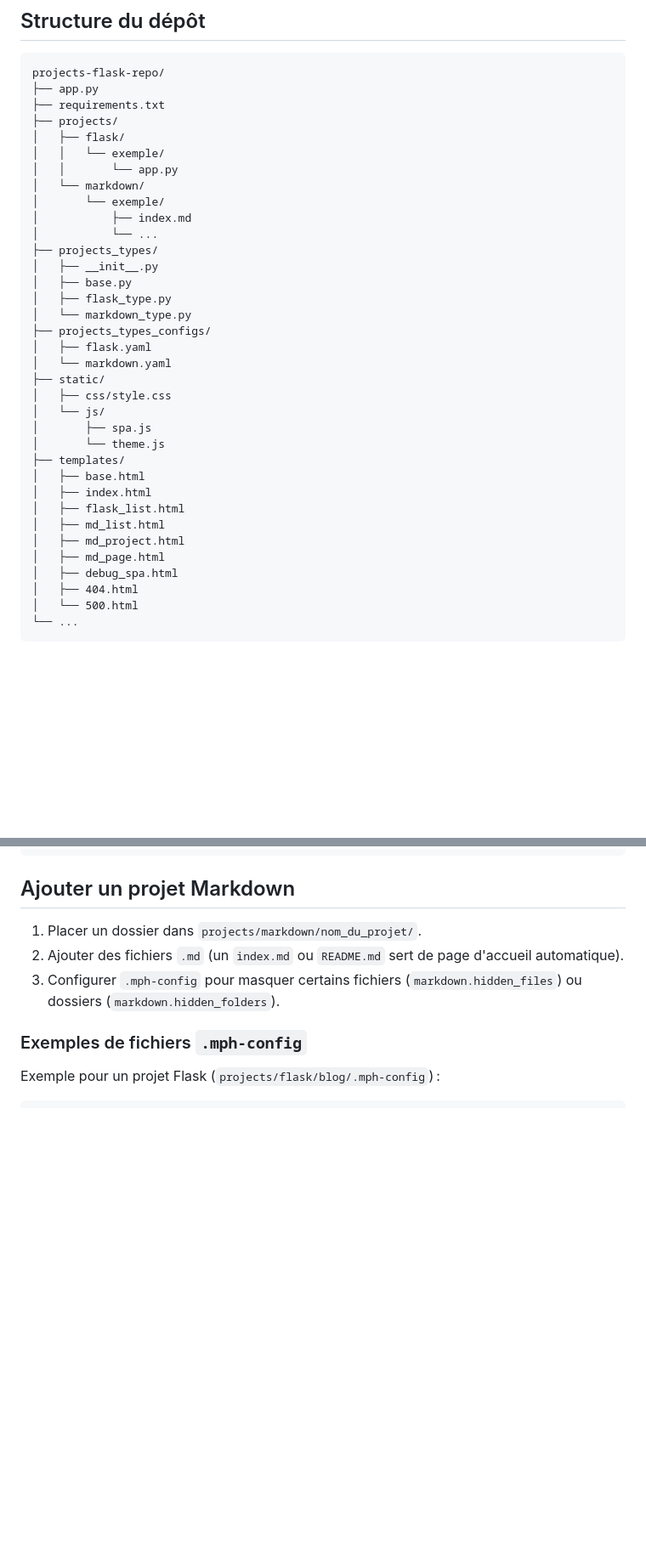
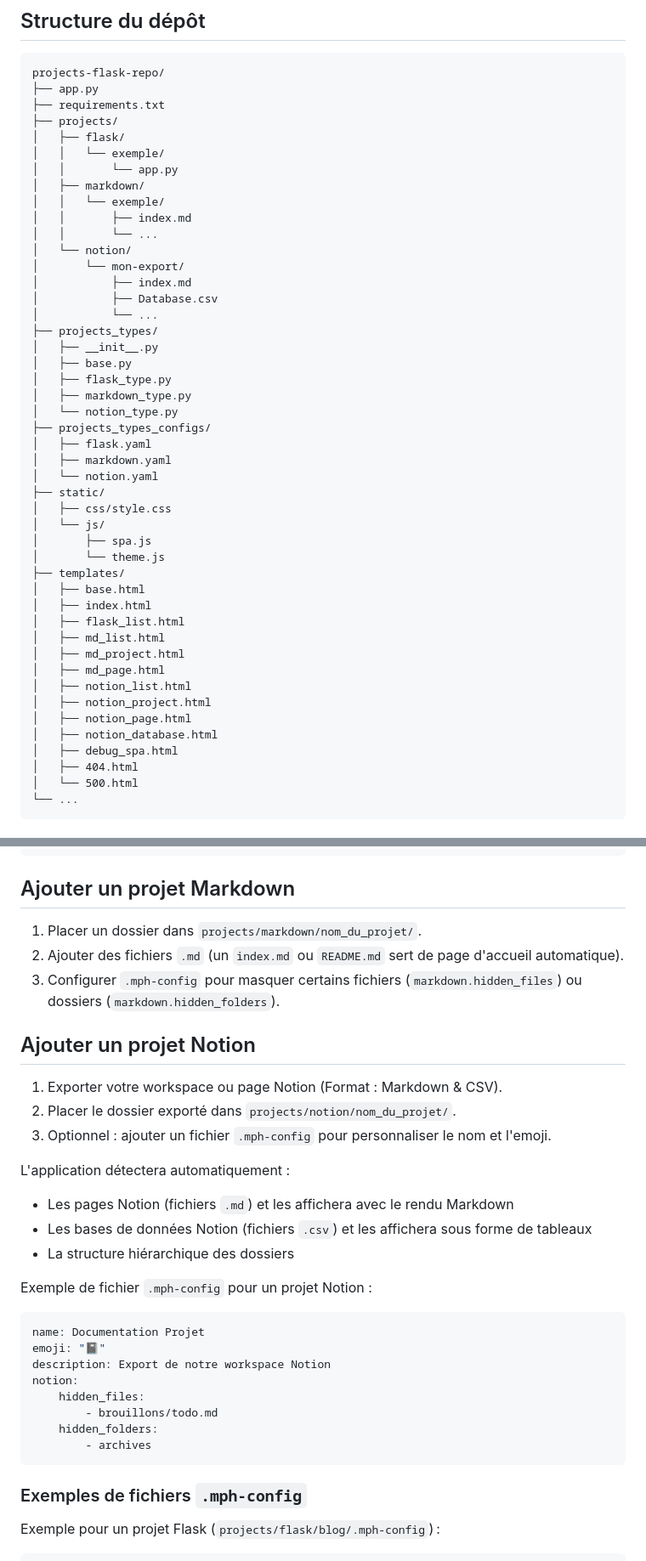
Before and after one commit to Tarkhubal/flask-multiprojects, a Markdown page: README.md, 2 parts joined by grey strips. Shown at 85% size. Rendered like a GitHub page; blank space fills up the shorter version.

Commit message:
Update README with Notion project documentation
Co-authored-by: Tarkhubal <78657181+Tarkhubal@users.noreply.github.com>

````diff
--- a/README.md
+++ b/README.md
@@ -45,18 +47,25 @@ projects-flask-repo/
 │   ├── flask/
 │   │   └── exemple/
 │   │       └── app.py
-│   └── markdown/
-│       └── exemple/
+│   ├── markdown/
+│   │   └── exemple/
+│   │       ├── index.md
+│   │       └── ...
+│   └── notion/
+│       └── mon-export/
 │           ├── index.md
+│           ├── Database.csv
 │           └── ...
 ├── projects_types/
 │   ├── __init__.py
 │   ├── base.py
 │   ├── flask_type.py
-│   └── markdown_type.py
+│   ├── markdown_type.py
+│   └── notion_type.py
 ├── projects_types_configs/
 │   ├── flask.yaml
-│   └── markdown.yaml
+│   ├── markdown.yaml
+│   └── notion.yaml
 ├── static/
 │   ├── css/style.css
 │   └── js/
@@ -69,6 +78,10 @@ projects-flask-repo/
 │   ├── md_list.html
 │   ├── md_project.html
 │   ├── md_page.html
+│   ├── notion_list.html
+│   ├── notion_project.html
+│   ├── notion_page.html
+│   ├── notion_database.html
 │   ├── debug_spa.html
 │   ├── 404.html
 │   └── 500.html
@@ -124,6 +140,30 @@ if __name__ == '__main__':
 1. Placer un dossier dans `projects/markdown/nom_du_projet/`.
 2. Ajouter des fichiers `.md` (un `index.md` ou `README.md` sert de page d'accueil automatique).
 3. Configurer `.mph-config` pour masquer certains fichiers (`markdown.hidden_files`) ou dossiers (`markdown.hidden_folders`).
+
+## Ajouter un projet Notion
+
+1. Exporter votre workspace ou page Notion (Format : Markdown & CSV).
+2. Placer le dossier exporté dans `projects/notion/nom_du_projet/`.
+3. Optionnel : ajouter un fichier `.mph-config` pour personnaliser le nom et l'emoji.
+
+L'application détectera automatiquement :
+- Les pages Notion (fichiers `.md`) et les affichera avec le rendu Markdown
+- Les bases de données Notion (fichiers `.csv`) et les affichera sous forme de tableaux
+- La structure hiérarchique des dossiers
+
+Exemple de fichier `.mph-config` pour un projet Notion :
+
+```yaml
+name: Documentation Projet
+emoji: "📓"
+description: Export de notre workspace Notion
+notion:
+    hidden_files:
+        - brouillons/todo.md
+    hidden_folders:
+        - archives
+```
 
 ### Exemples de fichiers `.mph-config`
 
````
Also changed, not shown: other parts of README.md (+7 -2 lines).
